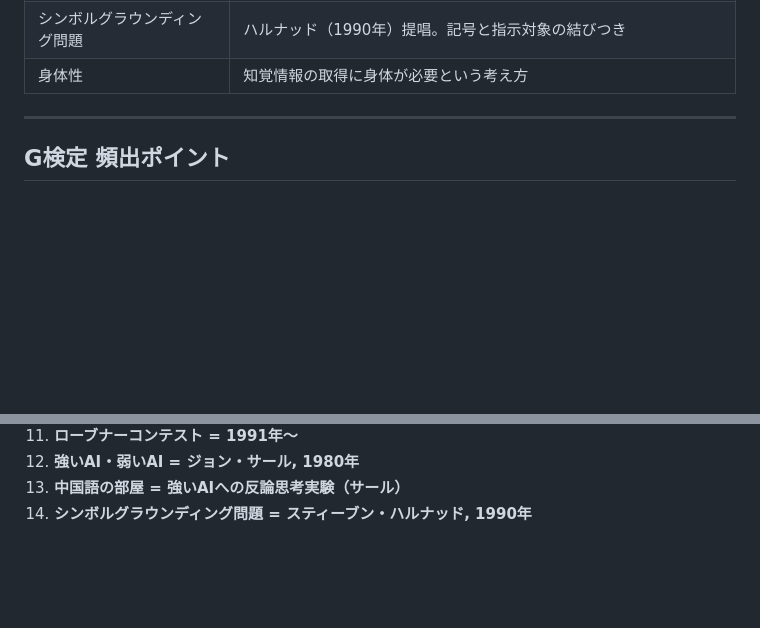
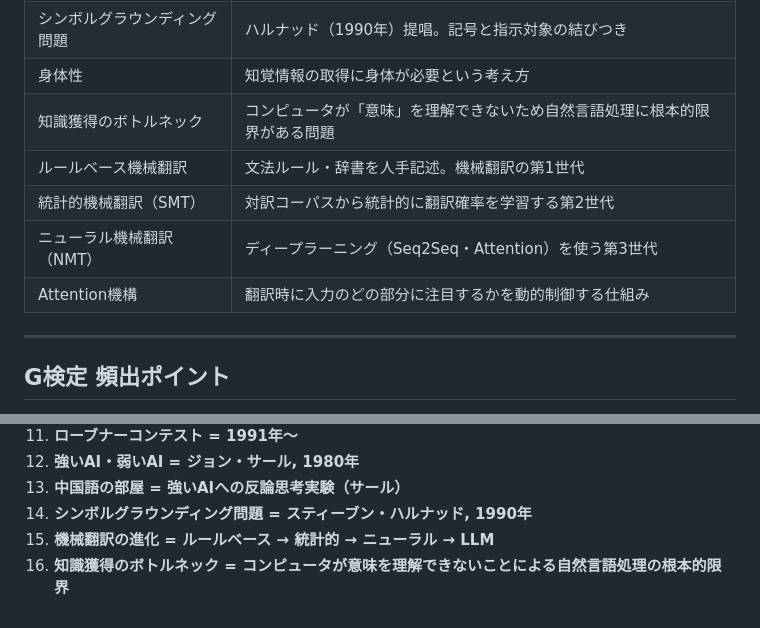
Before and after one commit to ykmr1029/G_Kentei, a Markdown page: guides/1章_詳細解説.md, 2 parts joined by grey strips. GitHub-like rendering; blank space fills up the shorter version.

```diff
--- a/guides/1章_詳細解説.md
+++ b/guides/1章_詳細解説.md
@@ -286,6 +329,11 @@ AIの歴史は「ブーム → 冬の時代」のサイクルを繰り返して
 | 中国語の部屋 | サールの強いAIへの反論。仕組みと理解は別 |
 | シンボルグラウンディング問題 | ハルナッド（1990年）提唱。記号と指示対象の結びつき |
 | 身体性 | 知覚情報の取得に身体が必要という考え方 |
+| 知識獲得のボトルネック | コンピュータが「意味」を理解できないため自然言語処理に根本的限界がある問題 |
+| ルールベース機械翻訳 | 文法ルール・辞書を人手記述。機械翻訳の第1世代 |
+| 統計的機械翻訳（SMT） | 対訳コーパスから統計的に翻訳確率を学習する第2世代 |
+| ニューラル機械翻訳（NMT） | ディープラーニング（Seq2Seq・Attention）を使う第3世代 |
+| Attention機構 | 翻訳時に入力のどの部分に注目するかを動的制御する仕組み |
 
 ---
 
@@ -305,3 +353,5 @@ AIの歴史は「ブーム → 冬の時代」のサイクルを繰り返して
 12. **強いAI・弱いAI = ジョン・サール, 1980年**
 13. **中国語の部屋 = 強いAIへの反論思考実験（サール）**
 14. **シンボルグラウンディング問題 = スティーブン・ハルナッド, 1990年**
+15. **機械翻訳の進化 = ルールベース → 統計的 → ニューラル → LLM**
+16. **知識獲得のボトルネック = コンピュータが意味を理解できないことによる自然言語処理の根本的限界**
```
Also changed, not shown: other parts of guides/1章_詳細解説.md (+43 -0 lines).
